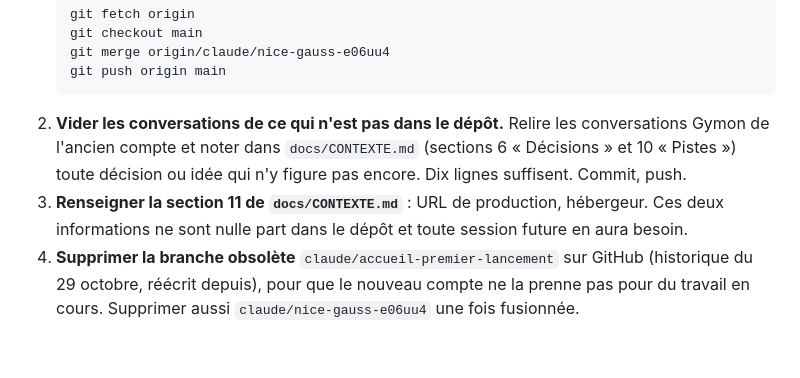
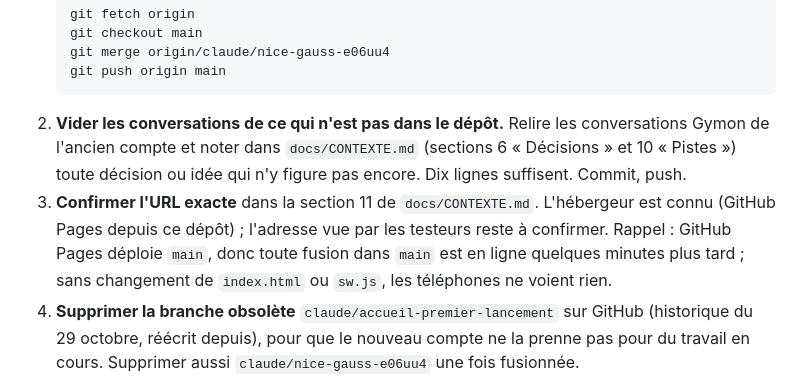
Before and after one commit to bricetourtel-design/carnet-fonte, a Markdown page: docs/MIGRATION.md, the part around the change. Rendered like a GitHub page; blank space fills up the shorter version.

````diff
--- a/docs/MIGRATION.md
+++ b/docs/MIGRATION.md
@@ -27,7 +27,7 @@ Autrement dit : **tout ce qui a de la valeur est dans le dépôt GitHub**, et le
    git push origin main
    ```
 2. **Vider les conversations de ce qui n'est pas dans le dépôt.** Relire les conversations Gymon de l'ancien compte et noter dans `docs/CONTEXTE.md` (sections 6 « Décisions » et 10 « Pistes ») toute décision ou idée qui n'y figure pas encore. Dix lignes suffisent. Commit, push.
-3. **Renseigner la section 11 de `docs/CONTEXTE.md`** : URL de production, hébergeur. Ces deux informations ne sont nulle part dans le dépôt et toute session future en aura besoin.
+3. **Confirmer l'URL exacte** dans la section 11 de `docs/CONTEXTE.md`. L'hébergeur est connu (GitHub Pages depuis ce dépôt) ; l'adresse vue par les testeurs reste à confirmer. Rappel : GitHub Pages déploie `main`, donc toute fusion dans `main` est en ligne quelques minutes plus tard ; sans changement de `index.html` ou `sw.js`, les téléphones ne voient rien.
 4. **Supprimer la branche obsolète** `claude/accueil-premier-lancement` sur GitHub (historique du 29 octobre, réécrit depuis), pour que le nouveau compte ne la prenne pas pour du travail en cours. Supprimer aussi `claude/nice-gauss-e06uu4` une fois fusionnée.
 5. Vérifier que `main` est vert : `node tests/regression.js` et les cinq autres suites.
 
````
Also changed, not shown: CLAUDE.md (+1 -1 lines), docs/CONTEXTE.md (+21 -2 lines).
